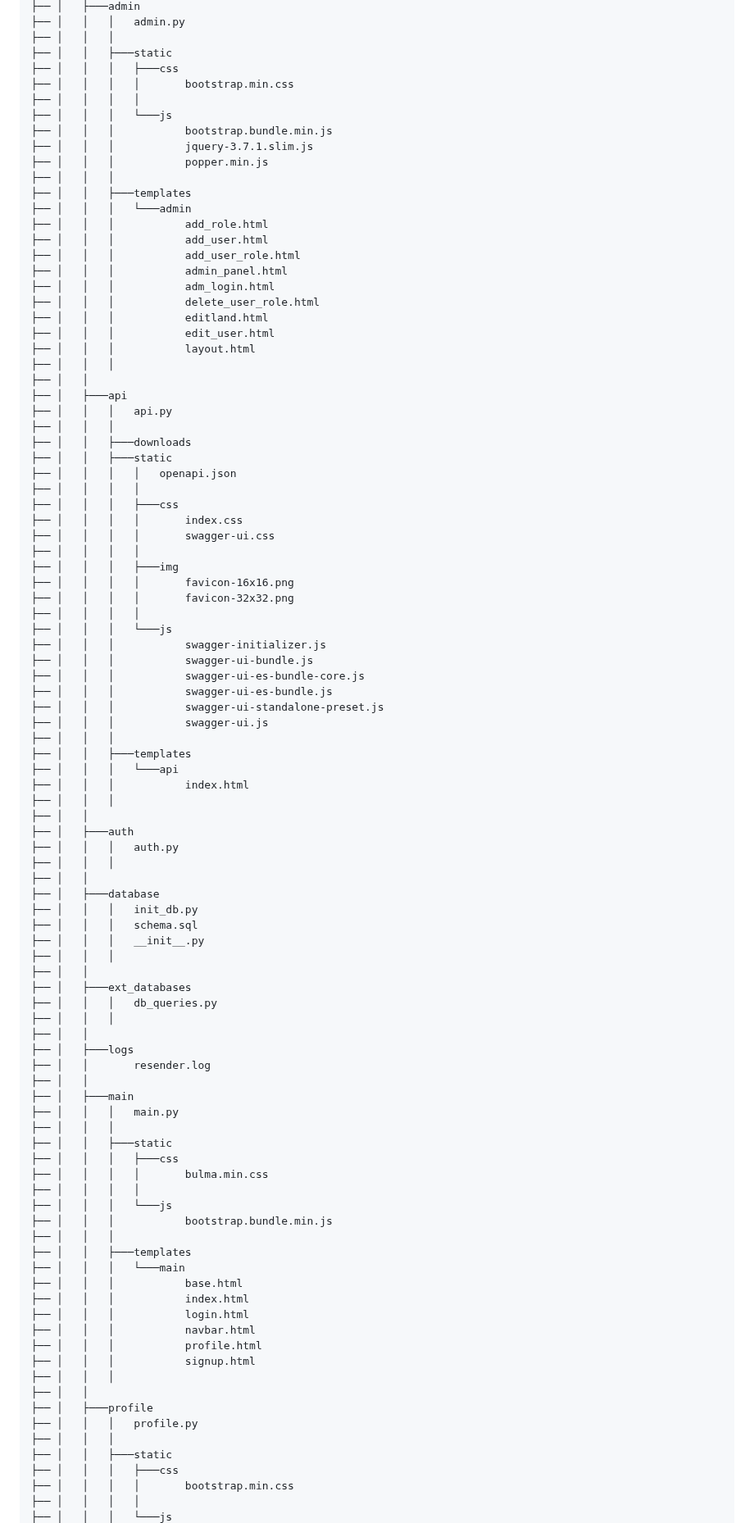
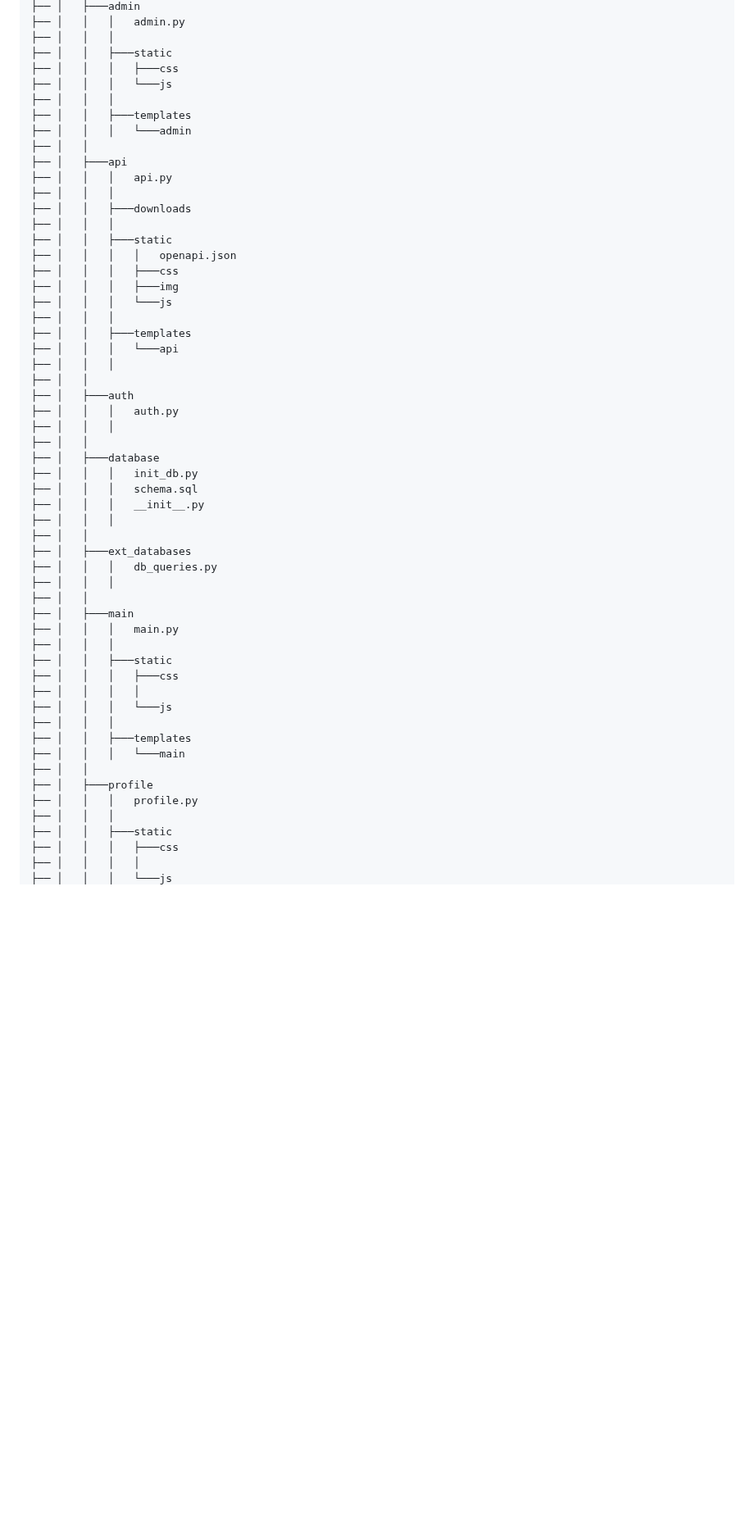
Before and after one commit to andreynetrebin/resender_app, a Markdown page: README.md, the part around one of its changes. Shown at 82% size. Rendered like a GitHub page; blank space fills up the shorter version.

```diff
--- a/README.md
+++ b/README.md
@@ -34,52 +37,24 @@ Flask приложение для формирования сообщений (x
 ├── │   │   │
 ├── │   │   ├───static
 ├── │   │   │   ├───css
-├── │   │   │   │       bootstrap.min.css
-├── │   │   │   │
 ├── │   │   │   └───js
-├── │   │   │           bootstrap.bundle.min.js
-├── │   │   │           jquery-3.7.1.slim.js
-├── │   │   │           popper.min.js
 ├── │   │   │
 ├── │   │   ├───templates
 ├── │   │   │   └───admin
-├── │   │   │           add_role.html
-├── │   │   │           add_user.html
-├── │   │   │           add_user_role.html
-├── │   │   │           admin_panel.html
-├── │   │   │           adm_login.html
-├── │   │   │           delete_user_role.html
-├── │   │   │           editland.html
-├── │   │   │           edit_user.html
-├── │   │   │           layout.html
-├── │   │   │
 ├── │   │
 ├── │   ├───api
 ├── │   │   │   api.py
 ├── │   │   │
 ├── │   │   ├───downloads
+├── │   │   │
 ├── │   │   ├───static
 ├── │   │   │   │   openapi.json
-├── │   │   │   │
 ├── │   │   │   ├───css
-├── │   │   │   │       index.css
-├── │   │   │   │       swagger-ui.css
-├── │   │   │   │
 ├── │   │   │   ├───img
-├── │   │   │   │       favicon-16x16.png
-├── │   │   │   │       favicon-32x32.png
-├── │   │   │   │
 ├── │   │   │   └───js
-├── │   │   │           swagger-initializer.js
-├── │   │   │           swagger-ui-bundle.js
-├── │   │   │           swagger-ui-es-bundle-core.js
-├── │   │   │           swagger-ui-es-bundle.js
-├── │   │   │           swagger-ui-standalone-preset.js
-├── │   │   │           swagger-ui.js
 ├── │   │   │
 ├── │   │   ├───templates
 ├── │   │   │   └───api
-├── │   │   │           index.html
 ├── │   │   │
 ├── │   │
 ├── │   ├───auth
@@ -96,34 +71,21 @@ Flask приложение для формирования сообщений (x
 ├── │   │   │   db_queries.py
 ├── │   │   │
 ├── │   │
-├── │   ├───logs
-├── │   │       resender.log
-├── │   │
 ├── │   ├───main
 ├── │   │   │   main.py
 ├── │   │   │
 ├── │   │   ├───static
 ├── │   │   │   ├───css
-├── │   │   │   │       bulma.min.css
 ├── │   │   │   │
 ├── │   │   │   └───js
-├── │   │   │           bootstrap.bundle.min.js
 ├── │   │   │
 ├── │   │   ├───templates
 ├── │   │   │   └───main
-├── │   │   │           base.html
-├── │   │   │           index.html
-├── │   │   │           login.html
-├── │   │   │           navbar.html
-├── │   │   │           profile.html
-├── │   │   │           signup.html
-├── │   │   │
 ├── │   │
 ├── │   ├───profile
 ├── │   │   │   profile.py
 ├── │   │   │
 ├── │   │   ├───static
 ├── │   │   │   ├───css
-├── │   │   │   │       bootstrap.min.css
 ├── │   │   │   │
 ├── │   │   │   └───js
```
Also changed, not shown: other parts of README.md (+6 -51 lines).
